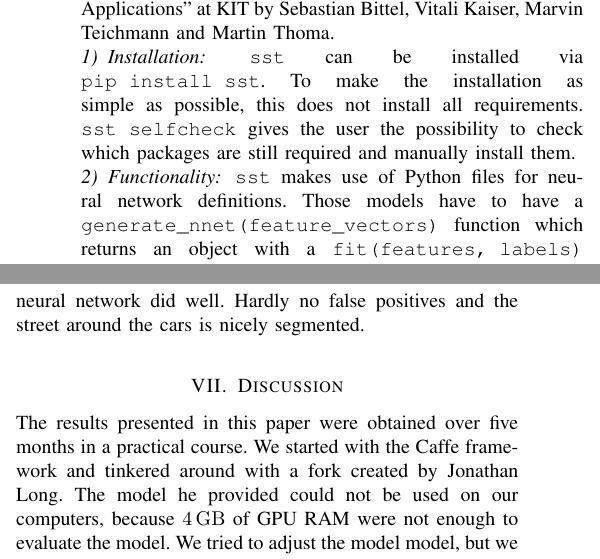
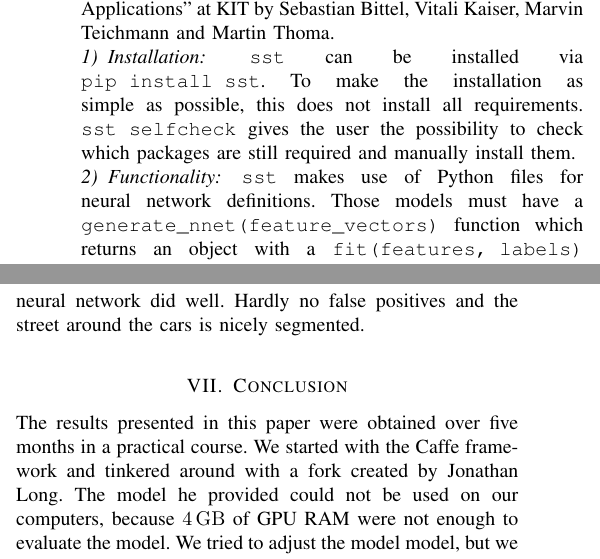
Before and after one commit to MartinThoma/ml-abschlusspaper, a LaTeX paper (pixel-wise-street-segmentation.tex, which reads ch5-sst.tex, ch8-discussion.tex): two parts of the columns of pages 2 and 5 of 6, joined at a grey line, cut so that both start at the same text. Compiled offline with pdfLaTeX.

Commit message:
ch5-sst, ch8-discussion: Fixed spelling; Discussion -> Conclusion

```diff
--- a/ch5-sst.tex
+++ b/ch5-sst.tex
@@ -14,7 +14,7 @@ are still required and manually install them.
 
 \subsubsection{Functionality}
 \verb+sst+ makes use of Python files for neural network definitions. Those
-models have to have a \verb+generate_nnet(feature_vectors)+ function which
+models must have a \verb+generate_nnet(feature_vectors)+ function which
 returns an object with a \verb+fit(features, labels)+ method, a
 \verb+predict(feature_vector)+ method and a
 \verb+predict_proba(feature_vector)+ method. This is typically achieved by
--- a/ch8-discussion.tex
+++ b/ch8-discussion.tex
@@ -1,6 +1,6 @@
 %!TEX root = pixel-wise-street-segmentation.tex
 
-\section{Discussion}\label{sec:discussion}
+\section{Conclusion}\label{sec:discussion}
 
 The results presented in this paper were obtained over five months in a
 practical course. We started with the Caffe framework and tinkered around with
```
